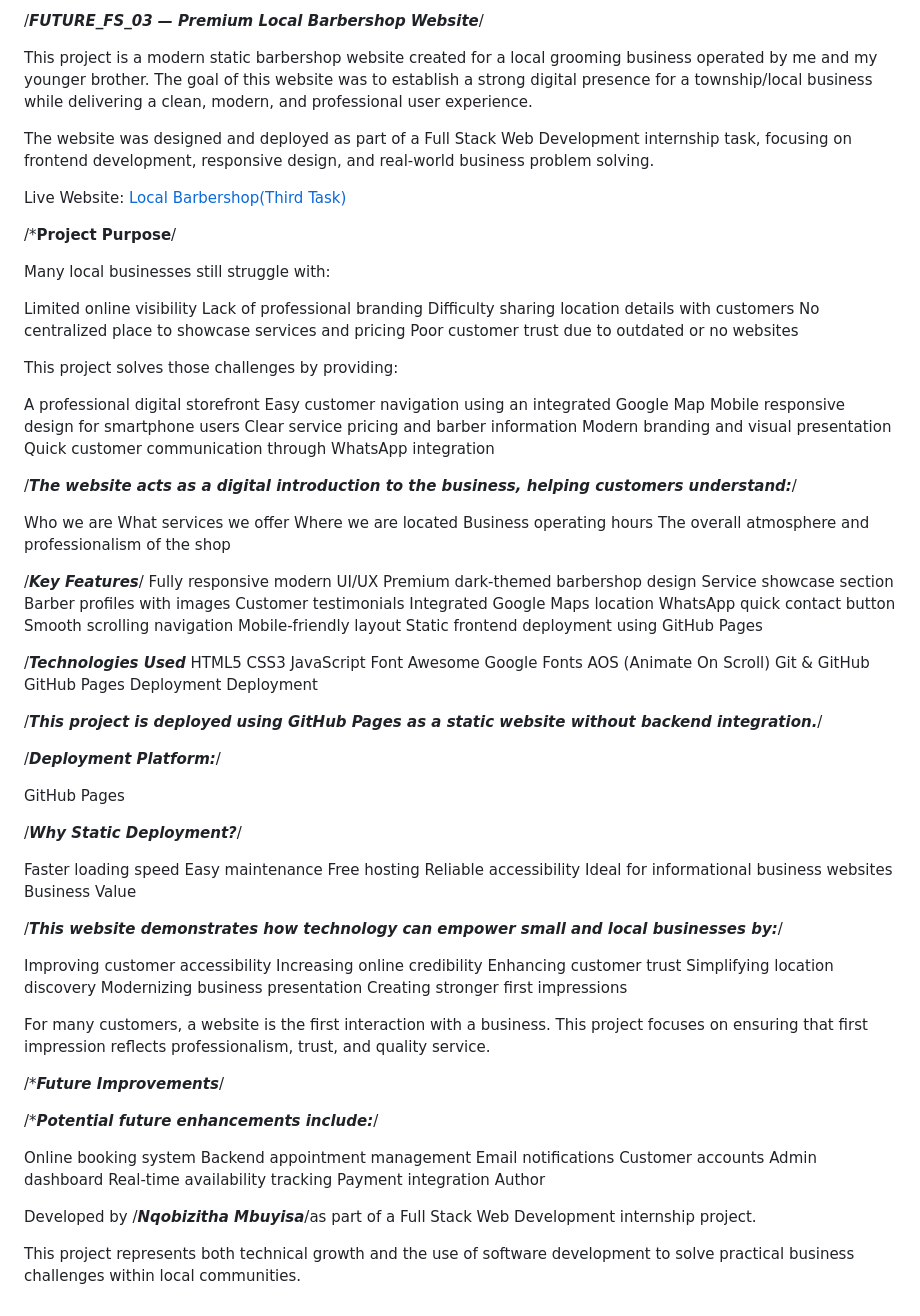
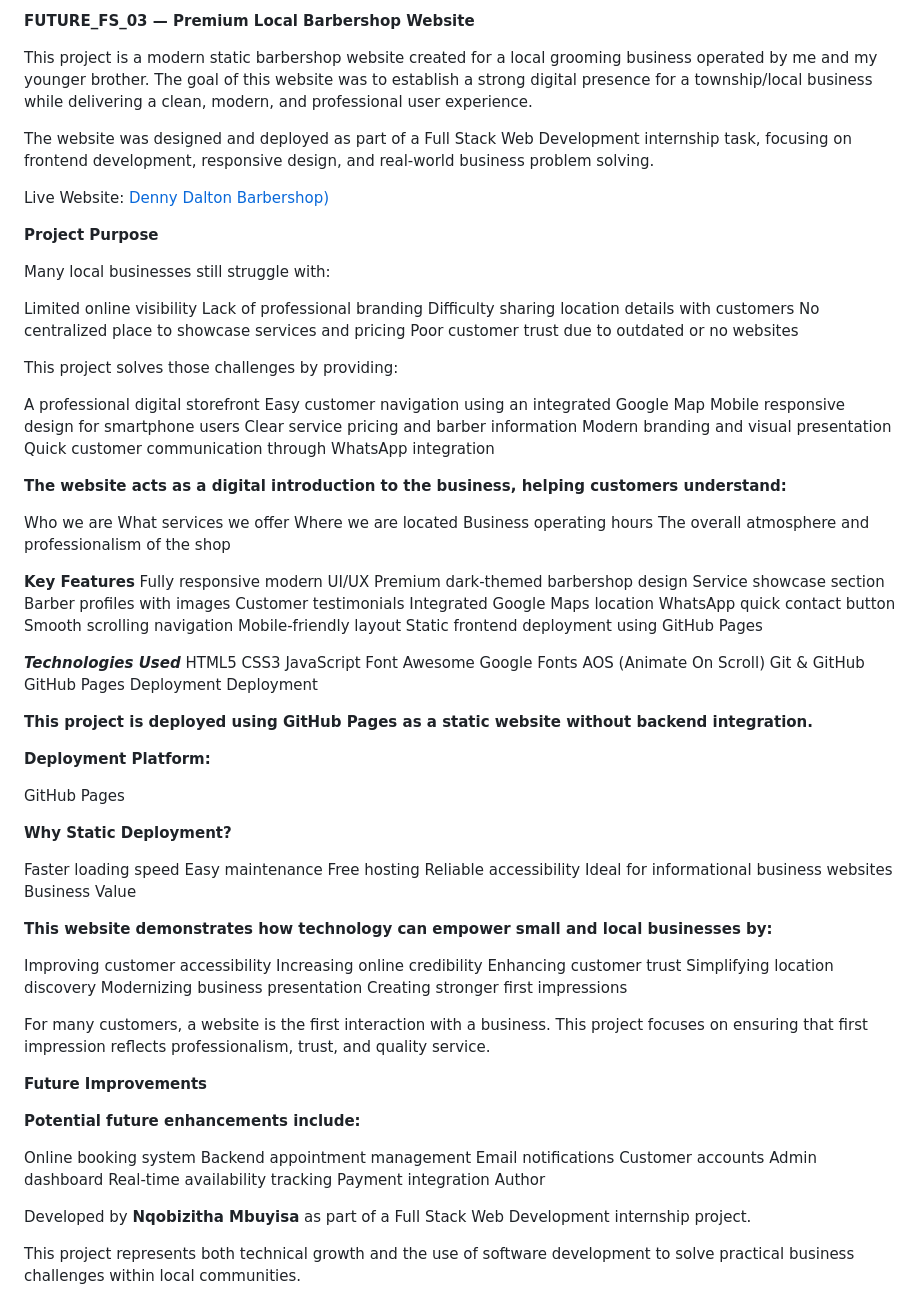
Before and after one commit to Nqobizitha04Mbuyisa/FUTURE_FS_03, a Markdown page: README.md, the part around the change. Drawn GitHub-style.

```diff
--- a/README.md
+++ b/README.md
@@ -1,16 +1,16 @@
 
 
-/***FUTURE_FS_03 — Premium Local Barbershop Website***/
+**FUTURE_FS_03 — Premium Local Barbershop Website**
 
 This project is a modern static barbershop website created for a local grooming business operated by me and my younger brother. The goal of this website was to establish a strong digital presence for a township/local business while delivering a clean, modern, and professional user experience.
 
 The website was designed and deployed as part of a Full Stack Web Development internship task, focusing on frontend development, responsive design, and real-world business problem solving.
 
 Live Website:
-[Local Barbershop(Third Task)](https://nqobizitha04mbuyisa.github.io/FUTURE_FS_03/)
+[Denny Dalton Barbershop)](https://nqobizitha04mbuyisa.github.io/FUTURE_FS_03/)
 
 
-/***Project Purpose**/
+**Project Purpose**
 
 Many local businesses still struggle with:
 
@@ -29,7 +29,7 @@ Clear service pricing and barber information
 Modern branding and visual presentation
 Quick customer communication through WhatsApp integration
 
-/***The website acts as a digital introduction to the business, helping customers understand:***/
+**The website acts as a digital introduction to the business, helping customers understand:**
 
 Who we are
 What services we offer
@@ -37,7 +37,7 @@ Where we are located
 Business operating hours
 The overall atmosphere and professionalism of the shop
 
-/***Key Features***/
+**Key Features**
 Fully responsive modern UI/UX
 Premium dark-themed barbershop design
 Service showcase section
@@ -49,7 +49,7 @@ Smooth scrolling navigation
 Mobile-friendly layout
 Static frontend deployment using GitHub Pages
 
-/***Technologies Used***
+***Technologies Used***
 HTML5
 CSS3
 JavaScript
@@ -60,13 +60,13 @@ Git & GitHub
 GitHub Pages Deployment
 Deployment
 
-/***This project is deployed using GitHub Pages as a static website without backend integration.***/
+**This project is deployed using GitHub Pages as a static website without backend integration.**
 
-/***Deployment Platform:***/
+**Deployment Platform:**
 
 GitHub Pages
 
-/***Why Static Deployment?***/
+**Why Static Deployment?**
 
 Faster loading speed
 Easy maintenance
@@ -75,7 +75,7 @@ Reliable accessibility
 Ideal for informational business websites
 Business Value
 
-/***This website demonstrates how technology can empower small and local businesses by:***/
+**This website demonstrates how technology can empower small and local businesses by:**
 
 Improving customer accessibility
 Increasing online credibility
@@ -86,9 +86,9 @@ Creating stronger first impressions
 
 For many customers, a website is the first interaction with a business. This project focuses on ensuring that first impression reflects professionalism, trust, and quality service.
 
-/****Future Improvements***/
+**Future Improvements**
 
-/****Potential future enhancements include:***/
+**Potential future enhancements include:**
 
 Online booking system
 Backend appointment management
@@ -99,6 +99,6 @@ Real-time availability tracking
 Payment integration
 Author
 
-Developed by /***Nqobizitha Mbuyisa***/as part of a Full Stack Web Development internship project.
+Developed by **Nqobizitha Mbuyisa** as part of a Full Stack Web Development internship project.
 
 This project represents both technical growth and the use of software development to solve practical business challenges within local communities.
```
